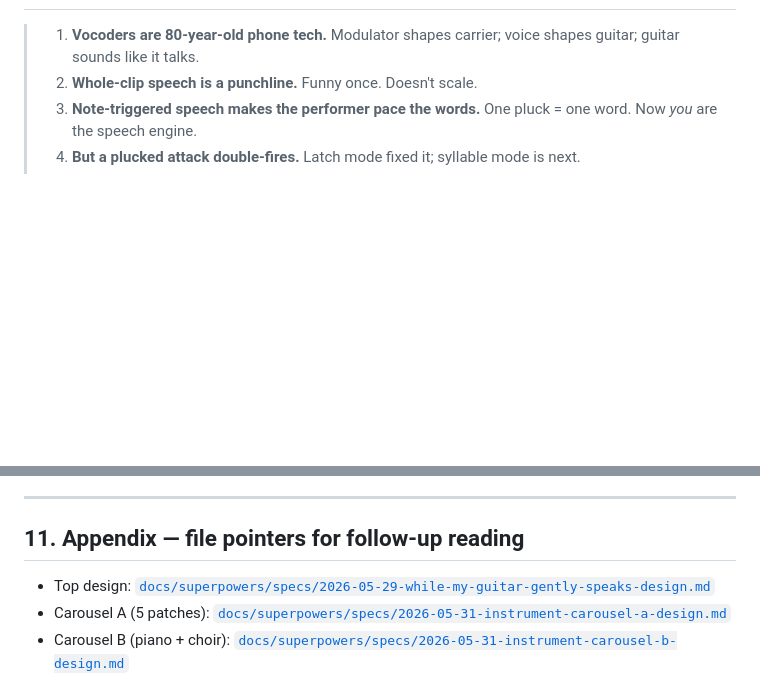
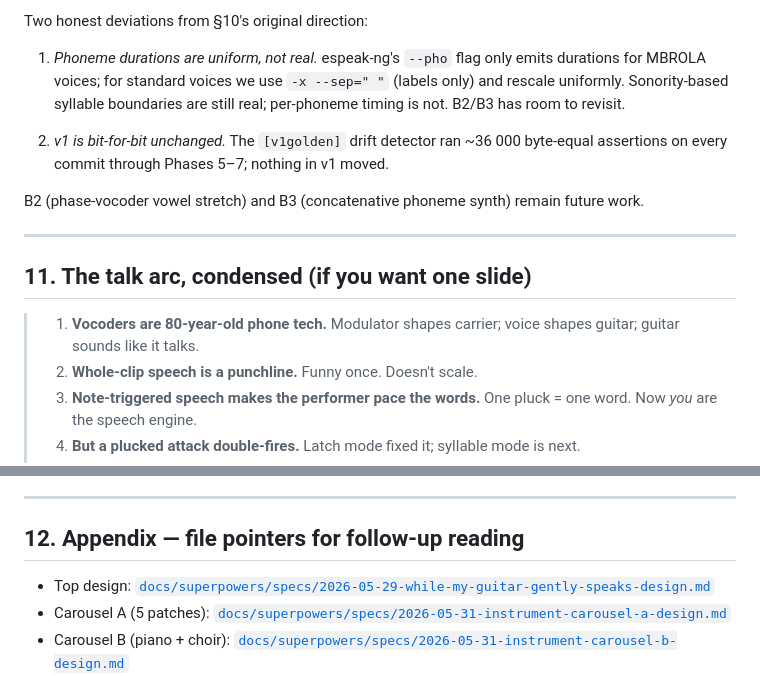
Before and after one commit to toddwashere/guitar-dsp, a Markdown page: docs/presentation/while-my-guitar-gently-speaks.md, 2 parts joined by grey strips. GitHub-like rendering; blank space fills up the shorter version.

Commit message:
docs(presentation): mark v2 B1 shipped in §10
Co-Authored-By: Claude Opus 4.7 <noreply@anthropic.com>

```diff
--- a/docs/presentation/while-my-guitar-gently-speaks.md
+++ b/docs/presentation/while-my-guitar-gently-speaks.md
@@ -664,3 +763,21 @@ A few honest things to mention if asked:
+Two honest deviations from §10's original direction:
+
+1. *Phoneme durations are uniform, not real.* espeak-ng's `--pho` flag
+   only emits durations for MBROLA voices; for standard voices we use
+   `-x --sep=" "` (labels only) and rescale uniformly. Sonority-based
+   syllable boundaries are still real; per-phoneme timing is not. B2/B3
+   has room to revisit.
+
+2. *v1 is bit-for-bit unchanged.* The `[v1golden]` drift detector
+   ran ~36 000 byte-equal assertions on every commit through Phases 5–7;
+   nothing in v1 moved.
+
+B2 (phase-vocoder vowel stretch) and B3 (concatenative phoneme synth)
+remain future work.
+
+---
+
+## 11. The talk arc, condensed (if you want one slide)
 
 > 1. **Vocoders are 80-year-old phone tech.** Modulator shapes carrier; voice
 >    shapes guitar; guitar sounds like it talks.
@@ -683,7 +800,7 @@ A few honest things to mention if asked:
 
 ---
 
-## 11. Appendix — file pointers for follow-up reading
+## 12. Appendix — file pointers for follow-up reading
 
 - Top design: [`docs/superpowers/specs/2026-05-29-while-my-guitar-gently-speaks-design.md`](../superpowers/specs/2026-05-29-while-my-guitar-gently-speaks-design.md)
 - Carousel A (5 patches): [`docs/superpowers/specs/2026-05-31-instrument-carousel-a-design.md`](../superpowers/specs/2026-05-31-instrument-carousel-a-design.md)
```
Also changed, not shown: other parts of docs/presentation/while-my-guitar-gently-speaks.md (+100 -1 lines).
